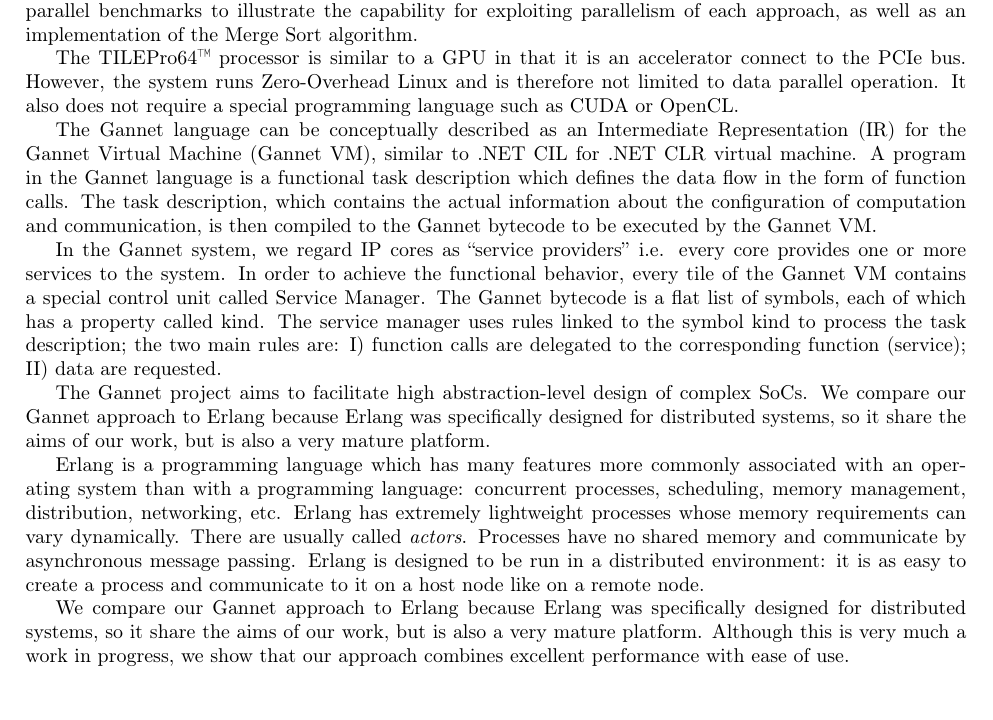
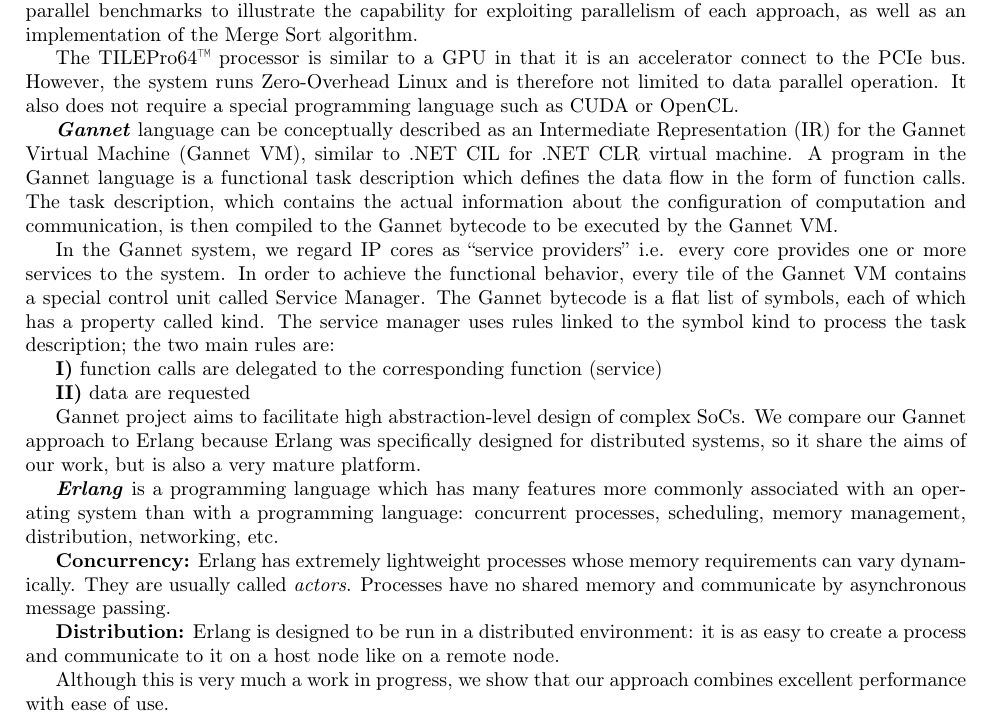
Before and after one commit to Motiejus/UKMAC2012, a LaTeX document (ukmac2012_abstract.tex): part of the page, cut so that both start at the same text. Compiled offline with pdfLaTeX.

Commit message:
Final
Do we really want to run it on high performance 2xIntel~Xeon~E5-2670 ??

```diff
--- a/ukmac2012_abstract.tex
+++ b/ukmac2012_abstract.tex
@@ -6,6 +6,14 @@
 \usepackage{geometry}
 \geometry{verbose,tmargin=2cm,bmargin=2cm,lmargin=2.5cm,rmargin=2.5cm}
 \usepackage{textcomp}
+
+\makeatletter
+%%%%%%%%%%%%%%%%%%%%%%%%%%%%%% User specified LaTeX commands.
+\usepackage{babel}
+
+
+\makeatother
+
 \usepackage{babel}
 \begin{document}
 
@@ -33,23 +41,22 @@
 64-core processor. However, We also show results on a conventional
 2x~Quad-core multicore processor Intel(R)~Xeon(R)~CPU~E5620 and
 high performance 2xIntel~Xeon~E5-2670, eight-core processor, which
-can be rent on Amazon~EC2. We present results on synthetic highly parallel benchmarks
-to illustrate the capability for exploiting
-parallelism of each approach, as well as an implementation of the
-Merge Sort algorithm.
+can be rent on Amazon~EC2. We present results on synthetic highly
+parallel benchmarks to illustrate the capability for exploiting parallelism
+of each approach, as well as an implementation of the Merge Sort algorithm.
 
 The TILEPro64™ processor is similar to a GPU in that it is an accelerator
 connect to the PCIe bus. However, the system runs Zero-Overhead Linux
 and is therefore not limited to data parallel operation. It also does
 not require a special programming language such as CUDA or OpenCL.
 
-The Gannet language can be conceptually described as an Intermediate
-Representation (IR) for the Gannet Virtual Machine (Gannet VM), similar
-to .NET CIL for .NET CLR virtual machine. A program in the Gannet
-language is a functional task description which defines the data flow
-in the form of function calls. The task description, which contains
-the actual information about the configuration of computation and
-communication, is then compiled to the Gannet bytecode to be executed
+\textbf{\emph{Gannet}} language can be conceptually described as an
+Intermediate Representation (IR) for the Gannet Virtual Machine (Gannet
+VM), similar to .NET CIL for .NET CLR virtual machine. A program in
+the Gannet language is a functional task description which defines
+the data flow in the form of function calls. The task description,
+which contains the actual information about the configuration of computation
+and communication, is then compiled to the Gannet bytecode to be executed
 by the Gannet VM.
 
 In the Gannet system, we regard IP cores as ``service providers''
@@ -58,28 +65,35 @@
 a special control unit called Service Manager. The Gannet bytecode
 is a flat list of symbols, each of which has a property called kind.
 The service manager uses rules linked to the symbol kind to process
-the task description; the two main rules are: I) function calls are
-delegated to the corresponding function (service); II) data are requested.
+the task description; the two main rules are:
 
-The Gannet project aims to facilitate high abstraction-level design
-of complex SoCs. We compare our Gannet approach to Erlang because
-Erlang was specifically designed for distributed systems, so it share
-the aims of our work, but is also a very mature platform.
+\textbf{I)} function calls are delegated to the corresponding function
+(service)
 
-Erlang is a programming language which has many features more commonly
-associated with an operating system than with a programming language:
-concurrent processes, scheduling, memory management, distribution, networking,
-etc.  Erlang has extremely lightweight processes whose memory requirements can
-vary dynamically. There are usually called \emph{actors}. Processes have no
-shared memory and communicate by asynchronous message passing. Erlang is
-designed to be run in a distributed environment: it is as easy to create a
-process and communicate to it on a host node like on a remote node.
+\textbf{II)} data are requested
 
-We compare our Gannet approach to Erlang because Erlang was specifically
-designed for distributed systems, so it share the aims of our work, but is also
-a very mature platform. Although this is very much a work in progress, we show
-that our approach combines excellent performance with ease of use.
+Gannet project aims to facilitate high abstraction-level design of
+complex SoCs. We compare our Gannet approach to Erlang because Erlang
+was specifically designed for distributed systems, so it share the
+aims of our work, but is also a very mature platform.
 
-%The abstract is 1 page max, keep that in mind
+\textbf{\emph{Erlang}} is a programming language which has many features
+more commonly associated with an operating system than with a programming
+language: concurrent processes, scheduling, memory management, distribution,
+networking, etc.
+
+\textbf{Concurrency:} Erlang has extremely lightweight processes whose
+memory requirements can vary dynamically. They are usually called
+\emph{actors}. Processes have no shared memory and communicate by
+asynchronous message passing.
+
+\textbf{Distribution:} Erlang is designed to be run in a distributed
+environment: it is as easy to create a process and communicate to
+it on a host node like on a remote node.
+
+Although this is very much a work in progress, we show that our approach
+combines excellent performance with ease of use.
+
+%Don't you think we need spaces between paragraphs?
 
 \end{document}
```
Also changed, not shown: 1 other file.
